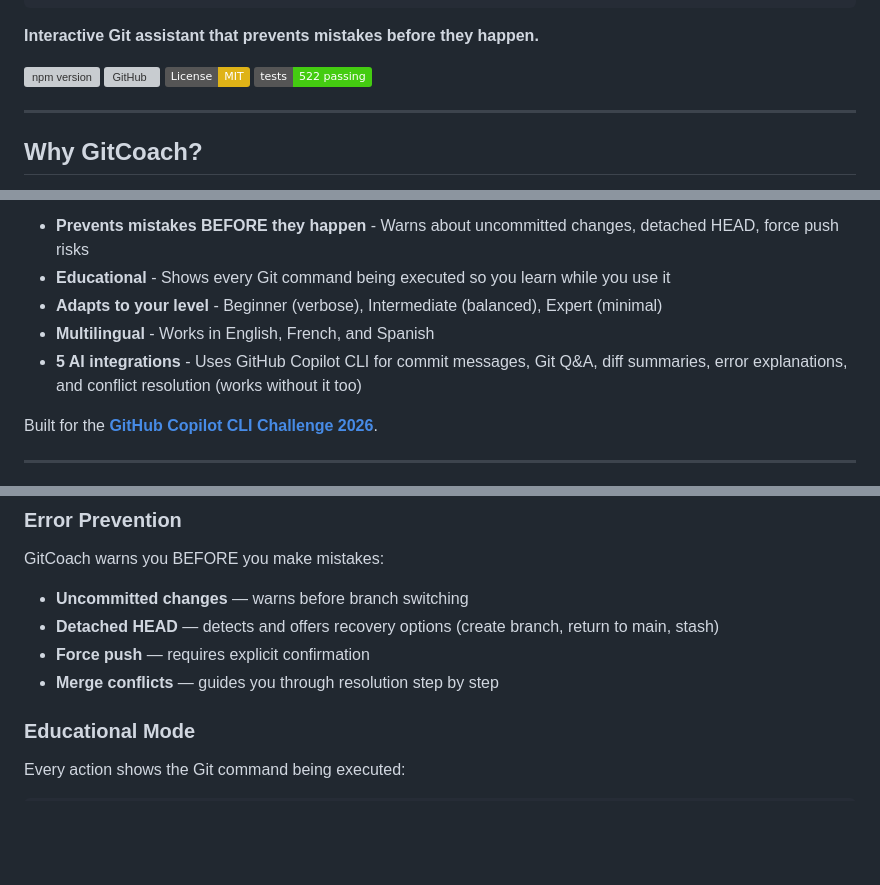
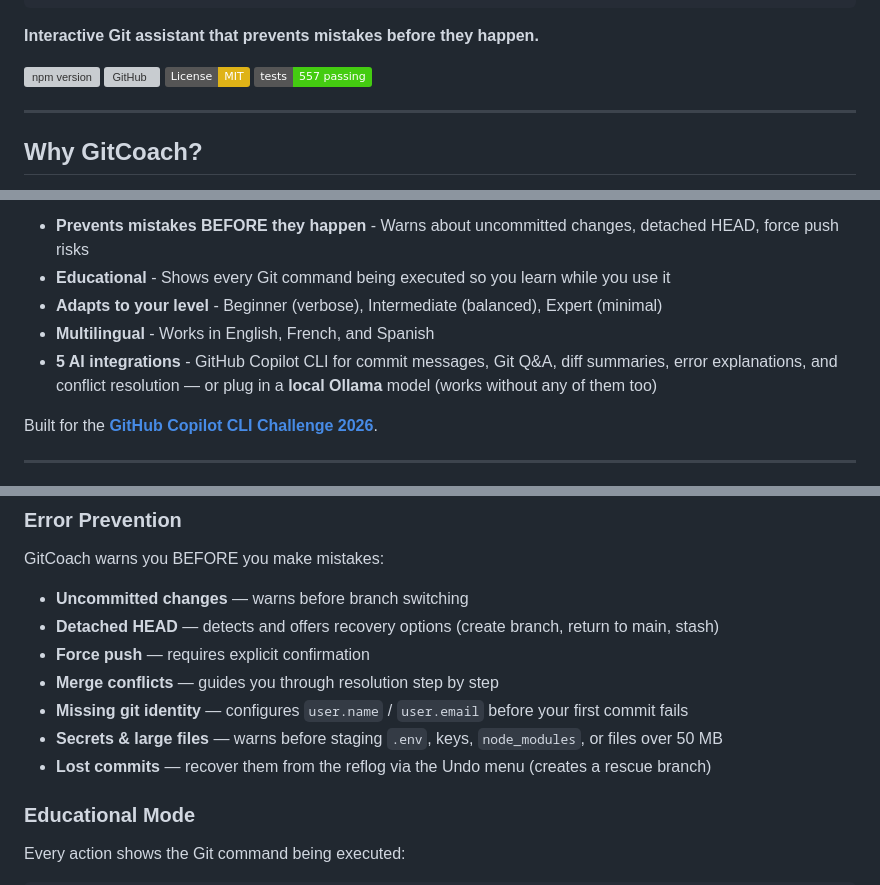
Before and after one commit to DNSZLSK/gitcoach-cli, a Markdown page: README.md, 3 parts joined by grey strips. Rendered like a GitHub page; badges without logos; blank space fills up the shorter version; grey boxes are pictures that could not be loaded.

```diff
--- a/README.md
+++ b/README.md
@@ -13,7 +13,7 @@
 [![npm version](https://img.shields.io/npm/v/gitcoach-cli)](https://www.npmjs.com/package/gitcoach-cli)
 [![GitHub](https://img.shields.io/github/stars/DNSZLSK/gitcoach-cli?style=social)](https://github.com/DNSZLSK/gitcoach-cli)
 [![License: MIT](https://img.shields.io/badge/License-MIT-yellow.svg)](https://opensource.org/licenses/MIT)
-[![Tests](https://img.shields.io/badge/tests-522%20passing-brightgreen)](https://github.com/DNSZLSK/gitcoach-cli)
+[![Tests](https://img.shields.io/badge/tests-557%20passing-brightgreen)](https://github.com/DNSZLSK/gitcoach-cli)
 
 ---
 
@@ -27,7 +27,7 @@ Git is powerful but brutal to beginners. Cryptic error messages, lost work from
 - **Educational** - Shows every Git command being executed so you learn while you use it
 - **Adapts to your level** - Beginner (verbose), Intermediate (balanced), Expert (minimal)
 - **Multilingual** - Works in English, French, and Spanish
-- **5 AI integrations** - Uses GitHub Copilot CLI for commit messages, Git Q&A, diff summaries, error explanations, and conflict resolution (works without it too)
+- **5 AI integrations** - GitHub Copilot CLI for commit messages, Git Q&A, diff summaries, error explanations, and conflict resolution — or plug in a **local Ollama** model (works without any of them too)
 
 Built for the **[GitHub Copilot CLI Challenge 2026](https://dev.to/challenges/github-2026-01-21)**.
 
@@ -130,6 +132,9 @@ GitCoach warns you BEFORE you make mistakes:
 - **Detached HEAD** — detects and offers recovery options (create branch, return to main, stash)
 - **Force push** — requires explicit confirmation
 - **Merge conflicts** — guides you through resolution step by step
+- **Missing git identity** — configures `user.name` / `user.email` before your first commit fails
+- **Secrets & large files** — warns before staging `.env`, keys, `node_modules`, or files over 50 MB
+- **Lost commits** — recover them from the reflog via the Undo menu (creates a rescue branch)
 
 ### Educational Mode
 
```
Also changed, not shown: other parts of README.md (+13 -6 lines).
